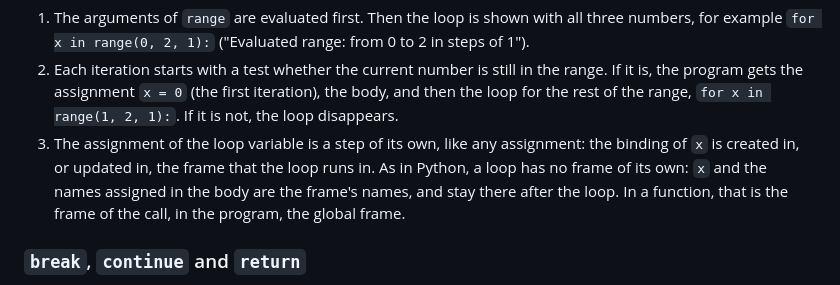
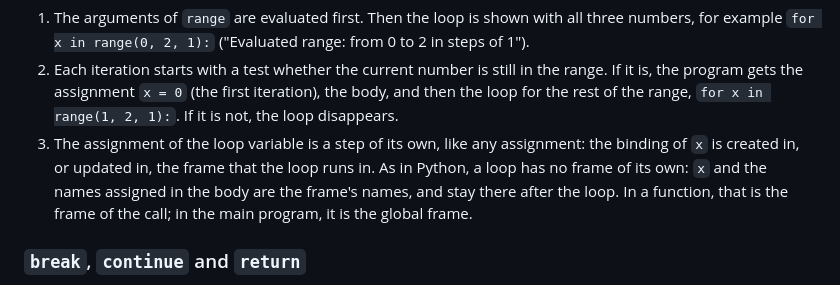
Before and after one commit to source-academy/py-slang, a Markdown page: docs/md/README_ESTEPPER.md, the part around the change. Rendered like a GitHub page.

Commit message:
docs: fix a sentence
Co-Authored-By: Claude Sonnet 5.5 <noreply@anthropic.com>

```diff
--- a/docs/md/README_ESTEPPER.md
+++ b/docs/md/README_ESTEPPER.md
@@ -122,7 +122,7 @@ In Python §3 and §4, a `for` loop must use `range`: `for x in range(n)`, `rang
 3. The assignment of the loop variable is a step of its own, like any assignment: the binding of
    `x` is created in, or updated in, the frame that the loop runs in. As in Python, a loop has no
    frame of its own: `x` and the names assigned in the body are the frame's names, and stay there
-   after the loop. In a function, that is the frame of the call, in the program, the global frame.
+   after the loop. In a function, that is the frame of the call; in the main program, it is the global frame.
 
 ### `break`, `continue` and `return`
 
```
